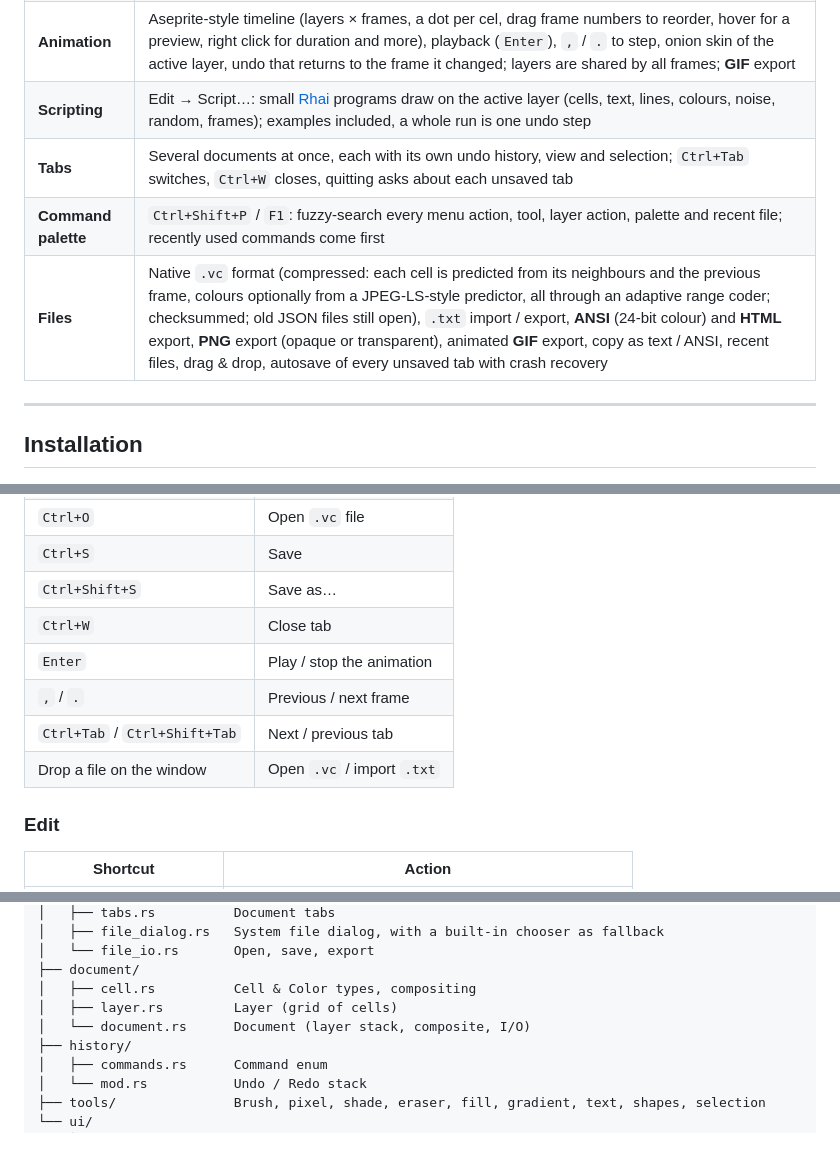
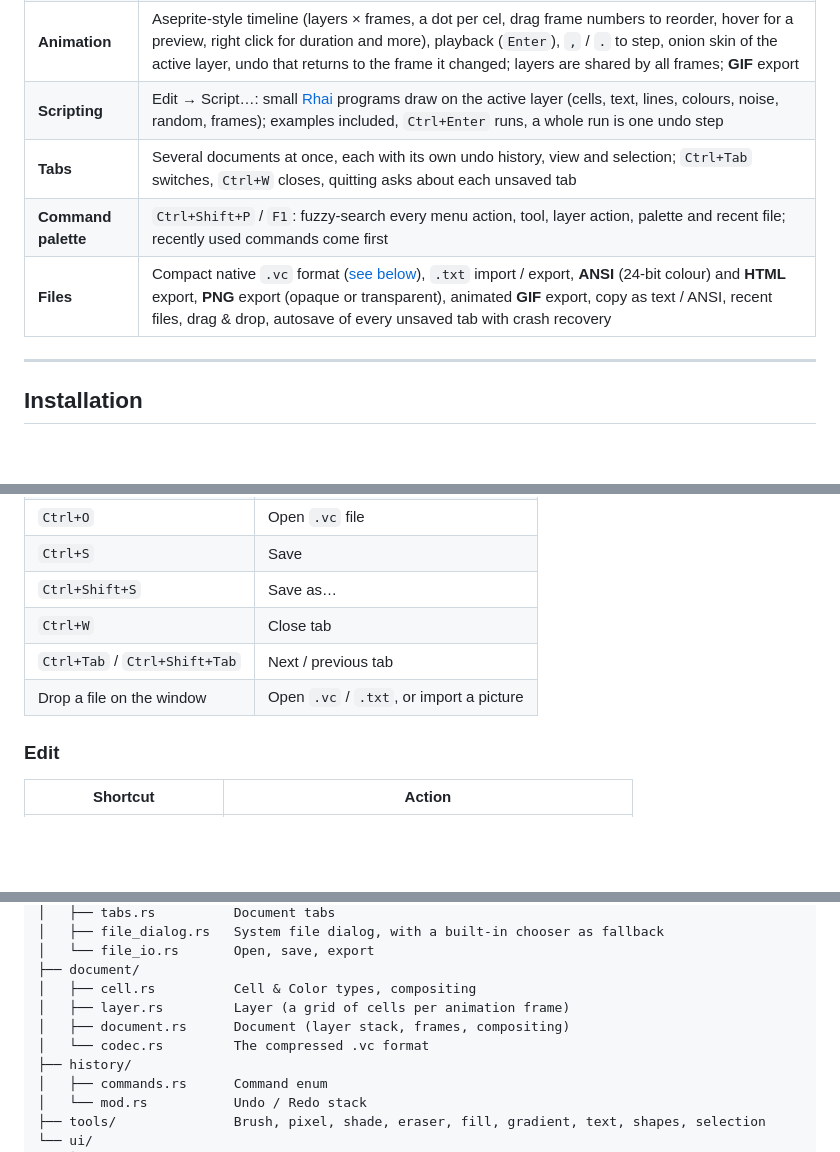
Before and after one commit to the-void-fox/VoidCanvas, a Markdown page: README.md, 3 parts joined by grey strips. GitHub-like rendering; blank space fills up the shorter version.

```diff
--- a/README.md
+++ b/README.md
@@ -23,10 +23,10 @@ A terminal-aesthetic ASCII art editor built with Rust, [egui](https://github.com
 | **Canvas** | Terminal-style 1:2 cells; box-drawing, block and braille characters are drawn as shapes so they join seamlessly at any zoom; fit / 100 % zoom, optional grid |
 | **Clipboard** | Copy / cut / paste selections, also as plain text to and from other programs |
 | **Animation** | Aseprite-style timeline (layers × frames, a dot per cel, drag frame numbers to reorder, hover for a preview, right click for duration and more), playback (`Enter`), `,` / `.` to step, onion skin of the active layer, undo that returns to the frame it changed; layers are shared by all frames; **GIF** export |
-| **Scripting** | Edit → Script…: small [Rhai](https://rhai.rs) programs draw on the active layer (cells, text, lines, colours, noise, random, frames); examples included, a whole run is one undo step |
+| **Scripting** | Edit → Script…: small [Rhai](https://rhai.rs) programs draw on the active layer (cells, text, lines, colours, noise, random, frames); examples included, `Ctrl+Enter` runs, a whole run is one undo step |
 | **Tabs** | Several documents at once, each with its own undo history, view and selection; `Ctrl+Tab` switches, `Ctrl+W` closes, quitting asks about each unsaved tab |
 | **Command palette** | `Ctrl+Shift+P` / `F1`: fuzzy-search every menu action, tool, layer action, palette and recent file; recently used commands come first |
-| **Files** | Native `.vc` format (compressed: each cell is predicted from its neighbours and the previous frame, colours optionally from a JPEG-LS-style predictor, all through an adaptive range coder; checksummed; old JSON files still open), `.txt` import / export, **ANSI** (24-bit colour) and **HTML** export, **PNG** export (opaque or transparent), animated **GIF** export, copy as text / ANSI, recent files, drag & drop, autosave of every unsaved tab with crash recovery |
+| **Files** | Compact native `.vc` format ([see below](#file-format)), `.txt` import / export, **ANSI** (24-bit colour) and **HTML** export, **PNG** export (opaque or transparent), animated **GIF** export, copy as text / ANSI, recent files, drag & drop, autosave of every unsaved tab with crash recovery |
 
 ---
 
@@ -62,10 +62,8 @@ cargo build --release
 | `Ctrl+S` | Save |
 | `Ctrl+Shift+S` | Save as… |
 | `Ctrl+W` | Close tab |
-| `Enter` | Play / stop the animation |
-| `,` / `.` | Previous / next frame |
 | `Ctrl+Tab` / `Ctrl+Shift+Tab` | Next / previous tab |
-| Drop a file on the window | Open `.vc` / import `.txt` |
+| Drop a file on the window | Open `.vc` / `.txt`, or import a picture |
 
 ### Edit
 
@@ -173,8 +195,9 @@ src/
 │   └── file_io.rs       Open, save, export
 ├── document/
 │   ├── cell.rs          Cell & Color types, compositing
-│   ├── layer.rs         Layer (grid of cells)
-│   └── document.rs      Document (layer stack, composite, I/O)
+│   ├── layer.rs         Layer (a grid of cells per animation frame)
+│   ├── document.rs      Document (layer stack, frames, compositing)
+│   └── codec.rs         The compressed .vc format
 ├── history/
 │   ├── commands.rs      Command enum
 │   └── mod.rs           Undo / Redo stack
```
Also changed, not shown: other parts of README.md (+35 -10 lines), assets/screenshot.png, 6 other files.
